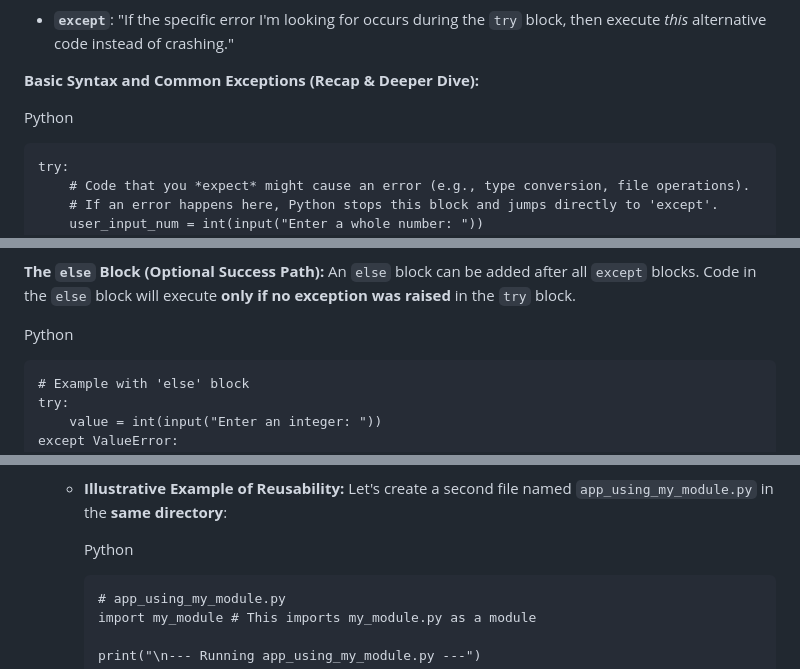
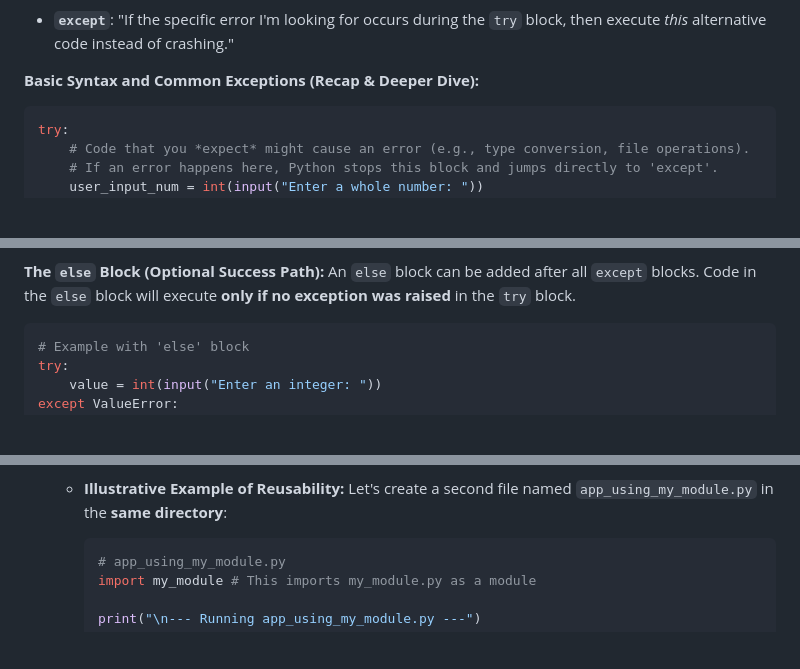
Before and after one commit to liminal-mradul/Uncompromising-Python, a Markdown page: Chapter2/content.md, 3 parts joined by grey strips. Drawn GitHub-style; blank space fills up the shorter version.

````diff
--- a/Chapter2/content.md
+++ b/Chapter2/content.md
@@ -1027,9 +1024,8 @@ While precise type conversion is your responsibility, users are unpredictable. T
 
 **Basic Syntax and Common Exceptions (Recap & Deeper Dive):**
 
-Python
 
-```
+```python
 try:
     # Code that you *expect* might cause an error (e.g., type conversion, file operations).
     # If an error happens here, Python stops this block and jumps directly to 'except'.
@@ -1062,9 +1058,8 @@ print("Program continues gracefully...") # This line always runs, whether there
 
 **The `else` Block (Optional Success Path):** An `else` block can be added after all `except` blocks. Code in the `else` block will execute **only if no exception was raised** in the `try` block.
 
-Python
 
-```
+```python
 # Example with 'else' block
 try:
     value = int(input("Enter an integer: "))
@@ -1150,9 +1143,8 @@ This guard is a cornerstone of modular, professional Python development, especia
 
     -   **Illustrative Example of Reusability:** Let's create a second file named `app_using_my_module.py` in the **same directory**:
 
-        Python
 
-        ```
+        ```python
         # app_using_my_module.py
         import my_module # This imports my_module.py as a module
 
````
Also changed, not shown: other parts of Chapter2/content.md (+4 -9 lines).
